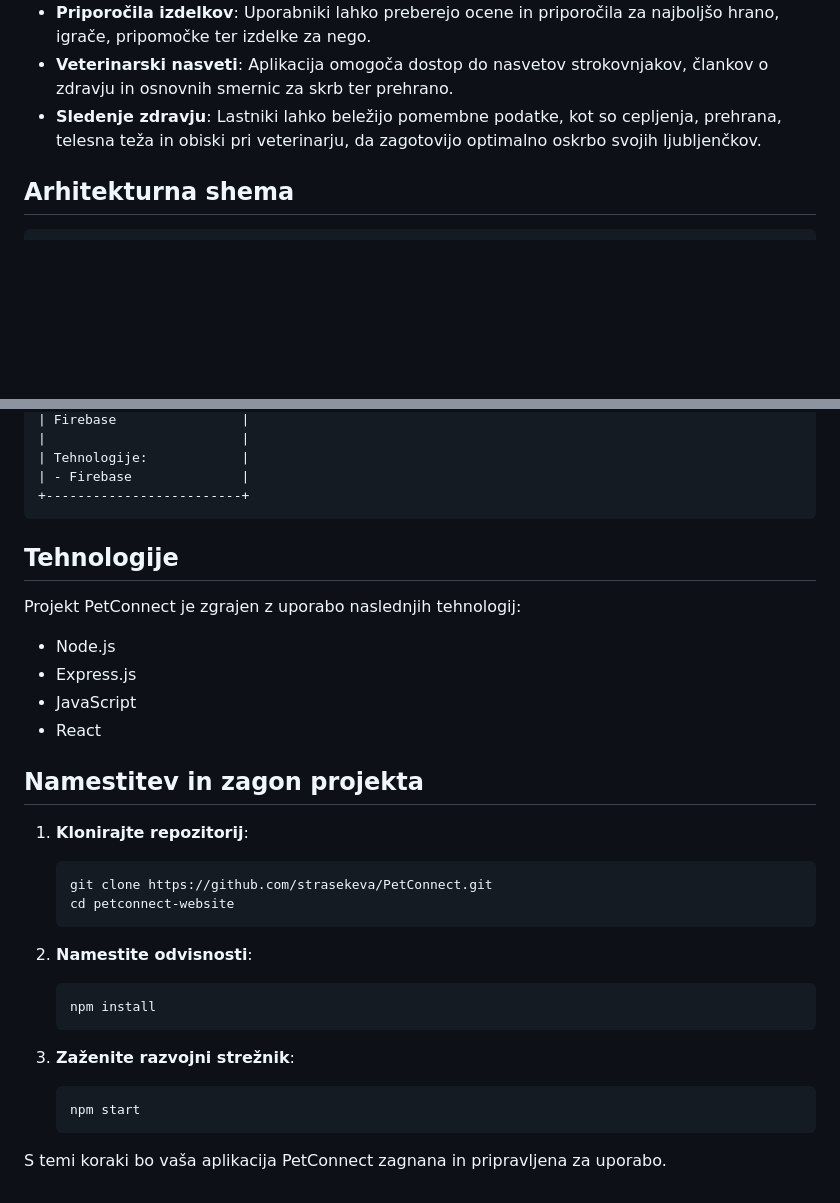
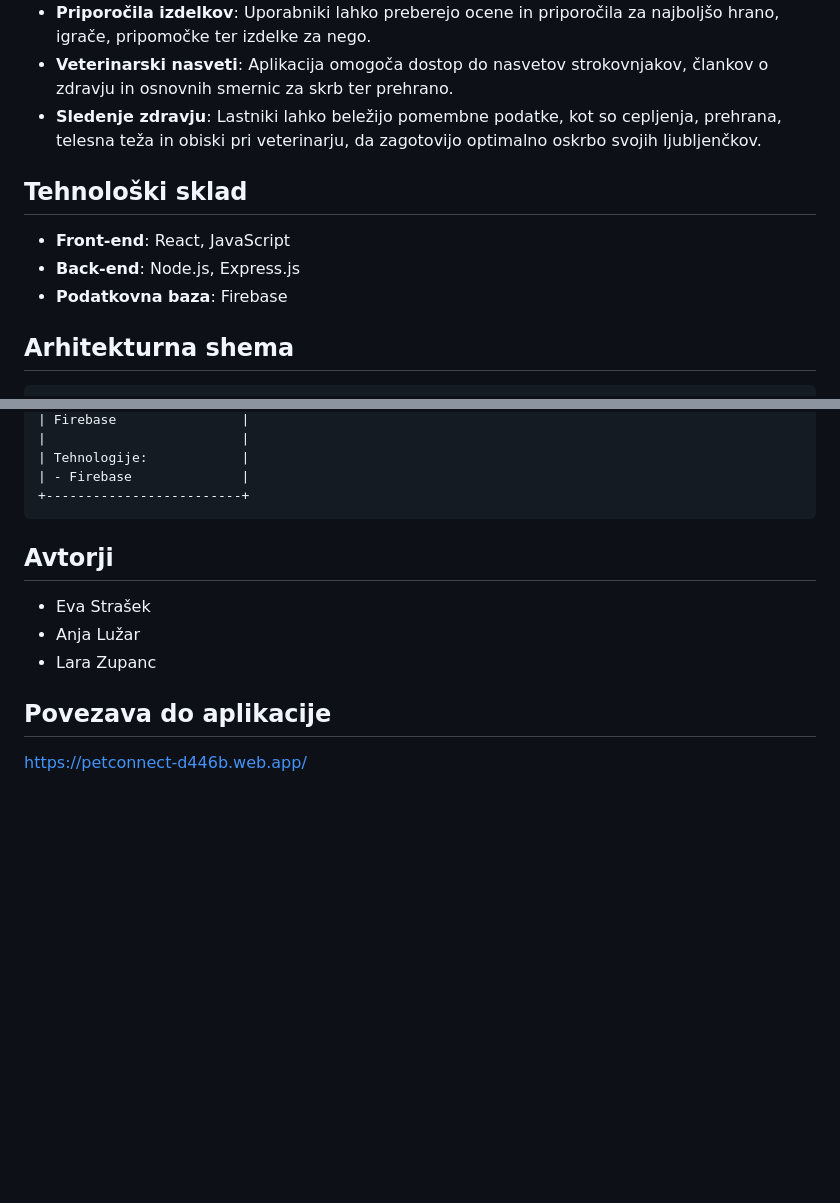
Before and after one commit to strasekeva/PetConnect, a Markdown page: README.md, 2 parts joined by grey strips. Drawn GitHub-style; blank space fills up the shorter version.

````diff
--- a/README.md
+++ b/README.md
@@ -29,6 +29,13 @@ Uporabniki lahko preberejo ocene in priporočila za najboljšo hrano, igrače, p
 Aplikacija omogoča dostop do nasvetov strokovnjakov, člankov o zdravju in osnovnih smernic za skrb ter prehrano.
 - **Sledenje zdravju**:
 Lastniki lahko beležijo pomembne podatke, kot so cepljenja, prehrana, telesna teža in obiski pri veterinarju, da zagotovijo optimalno oskrbo svojih ljubljenčkov.
+
+
+## Tehnološki sklad
+- **Front-end**: React, JavaScript
+- **Back-end**: Node.js, Express.js
+- **Podatkovna baza**: Firebase
+
 
 ## Arhitekturna shema
 ```
@@ -68,34 +75,14 @@ Spletni brskalnik
 | - Firebase              |
 +-------------------------+
 ```
-## Tehnologije
 
-Projekt PetConnect je zgrajen z uporabo naslednjih tehnologij:
 
-- Node.js
-- Express.js
-- JavaScript
-- React
+## Avtorji
 
-## Namestitev in zagon projekta
+- Eva Strašek
+- Anja Lužar
+- Lara Zupanc
 
-1. **Klonirajte repozitorij**:
 
-    ```bash
-    git clone https://github.com/strasekeva/PetConnect.git
-    cd petconnect-website
-    ```
-
-2. **Namestite odvisnosti**:
-
-    ```bash
-    npm install
-    ```
-
-3. **Zaženite razvojni strežnik**:
-
-    ```bash
-    npm start
-    ```
-
-S temi koraki bo vaša aplikacija PetConnect zagnana in pripravljena za uporabo.
+## Povezava do aplikacije
+https://petconnect-d446b.web.app/
````
